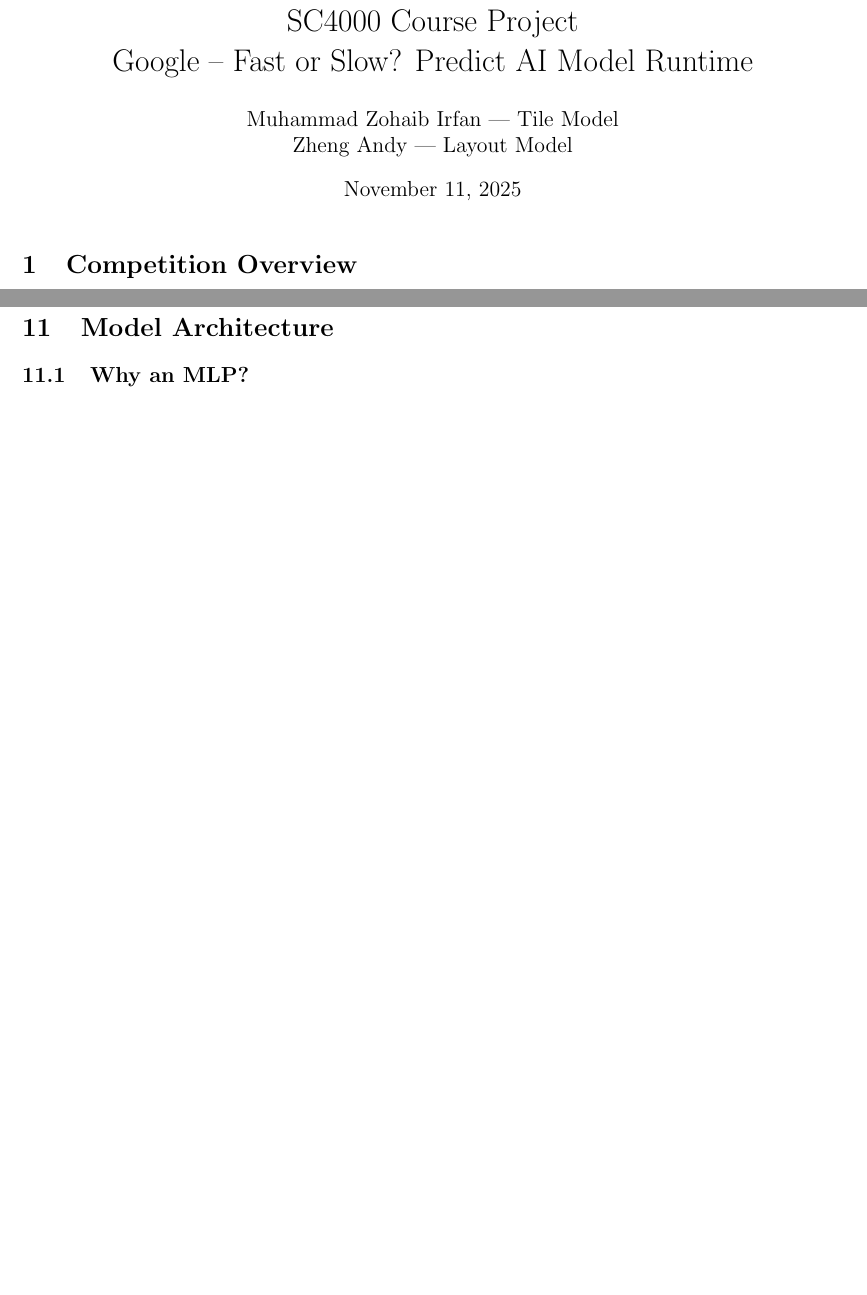
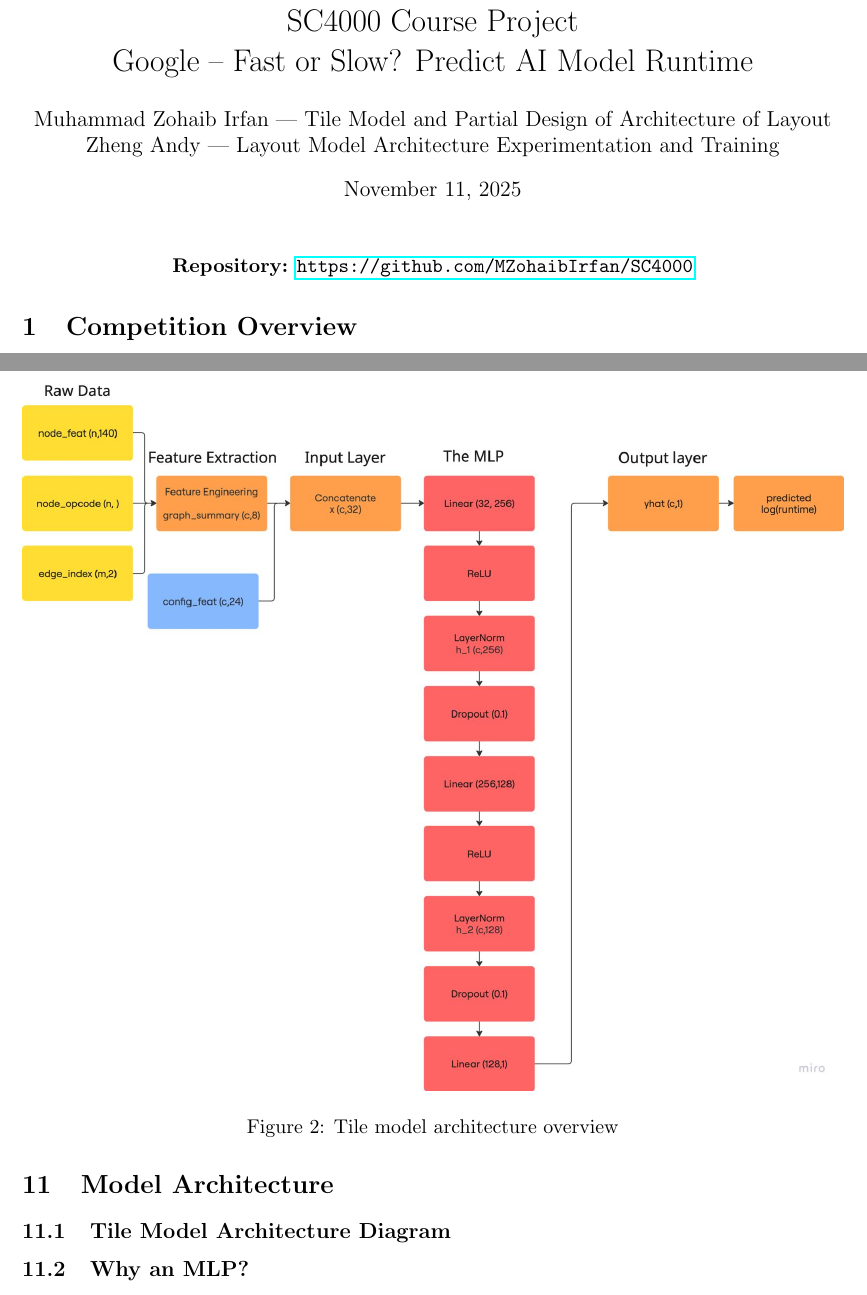
Before and after one commit to MZohaibIrfan/SC4000, a LaTeX document (report.tex): two parts of pages 1 and 4 of 7 before the commit and two parts of pages 1 and 5 of 7 after it, joined at a grey line, cut so that both start at the same text, the shorter picture padded with empty space. Compiled offline with pdfLaTeX.

Commit message:
Updated report and added rep link to report

```diff
--- a/report.tex
+++ b/report.tex
@@ -10,13 +10,16 @@
 
 \title{SC4000 Course Project \\ Google -- Fast or Slow? Predict AI Model Runtime}
 \author{
-  Muhammad Zohaib Irfan | Tile Model \\
-  Zheng Andy | Layout Model
+  Muhammad Zohaib Irfan | Tile Model and Partial Design of Architecture of Layout \\
+  Zheng Andy  | Layout Model Architecture Experimentation and Training
 }
 \date{\today}
 
 \begin{document}
 \maketitle
+\begin{center}
+  	\textbf{Repository:} \url{https://github.com/MZohaibIrfan/SC4000}
+\end{center}
 
 \section{Competition Overview}
 The competition ``Google -- Fast or Slow? Predict AI Model Runtime'' requires
@@ -156,6 +159,14 @@
 \]
 
 \section{Model Architecture}
+
+\subsection{Tile Model Architecture Diagram}
+\begin{figure}[ht]
+  \centering
+  \includegraphics[width=\linewidth]{assets/Tile_model.png}
+  \caption{Tile model architecture overview}
+  \label{fig:tile_model}
+\end{figure}
 
 \subsection{Why an MLP?}
 Tile representations are tabular and low-dimensional after summarization. A multi-layer perceptron offers sufficient expressiveness without requiring graph message passing.
```
Also changed, not shown: assets/Tile_model.png (added), report.pdf, report.tex (4 more changed lines).
